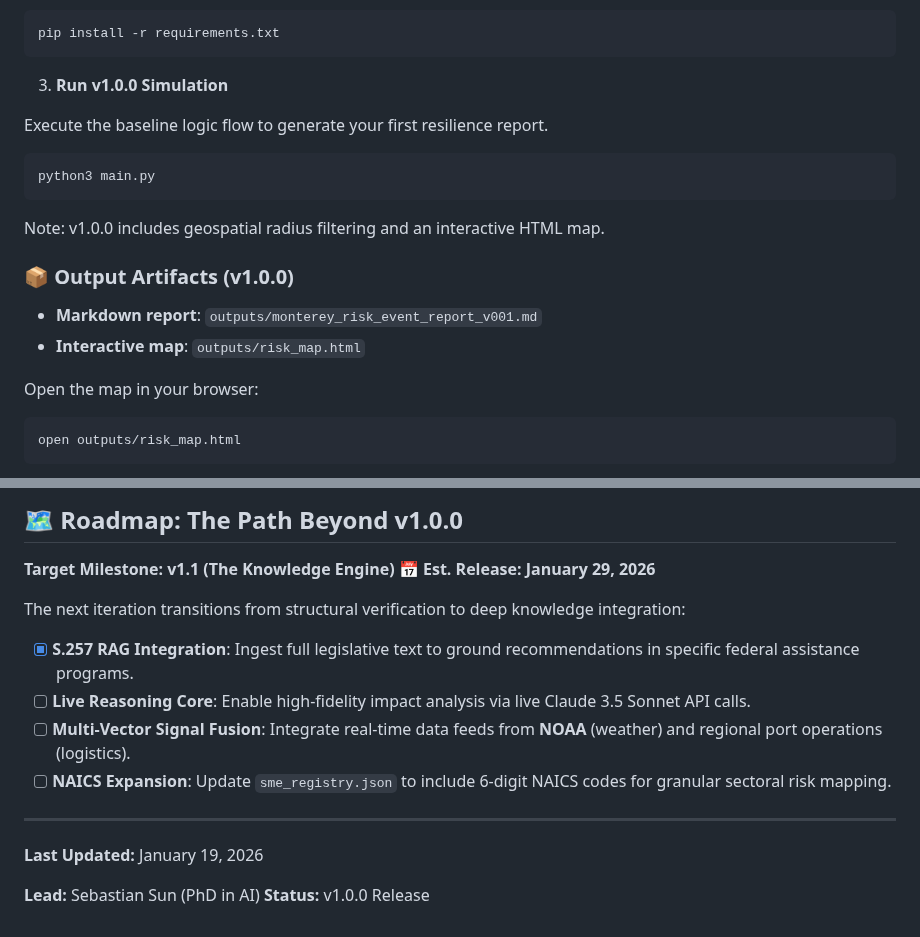
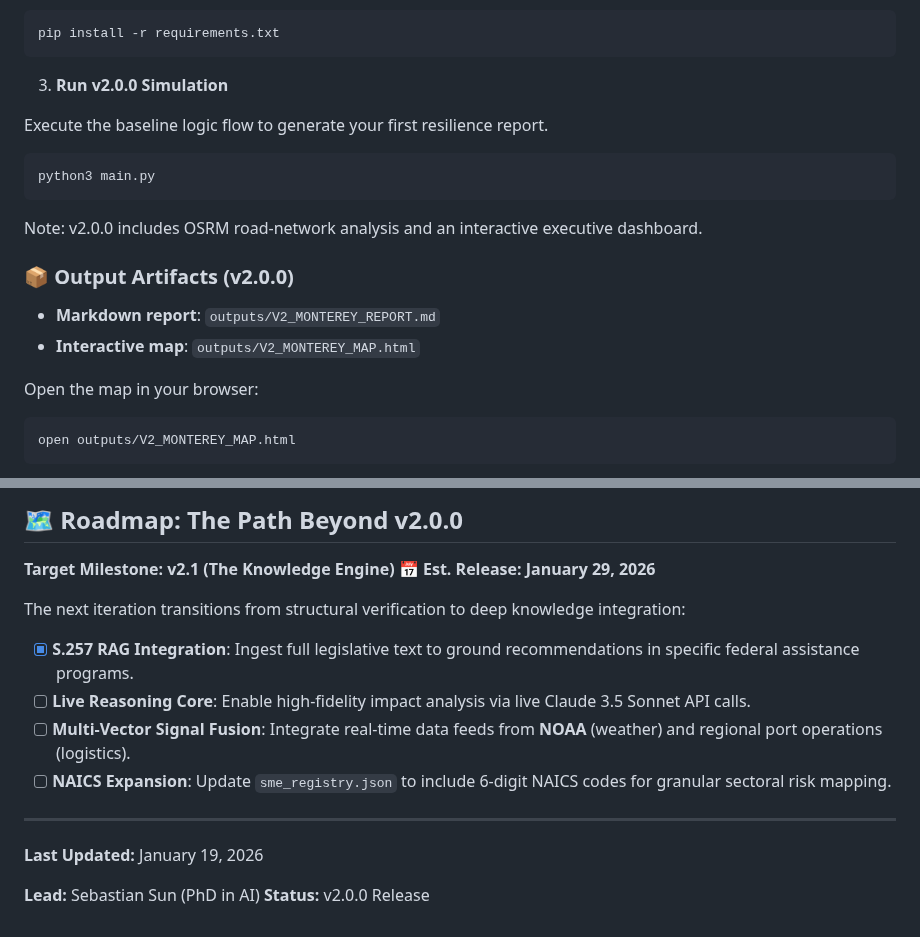
Before and after one commit to Resilient-Supply-Chain/open-supply-chain-control-tower, a Markdown page: README.md, 2 parts joined by grey strips. Rendered like a GitHub page.

````diff
--- a/README.md
+++ b/README.md
@@ -96,20 +96,20 @@ Sync with Pydantic v2 and the PydanticAI framework.
 pip install -r requirements.txt
 ```
 
-3. **Run v1.0.0 Simulation**
+3. **Run v2.0.0 Simulation**
 
 Execute the baseline logic flow to generate your first resilience report.
 
 ```
 python3 main.py
 ```
-   Note: v1.0.0 includes geospatial radius filtering and an interactive HTML map.
+   Note: v2.0.0 includes OSRM road-network analysis and an interactive executive dashboard.
 
-### 📦 Output Artifacts (v1.0.0)
-- **Markdown report**: `outputs/monterey_risk_event_report_v001.md`
-- **Interactive map**: `outputs/risk_map.html`
+### 📦 Output Artifacts (v2.0.0)
+- **Markdown report**: `outputs/V2_MONTEREY_REPORT.md`
+- **Interactive map**: `outputs/V2_MONTEREY_MAP.html`
 
 Open the map in your browser:
 ```
-open outputs/risk_map.html
+open outputs/V2_MONTEREY_MAP.html
 ```
@@ -120,7 +120,7 @@ _Replace this image with your attached screenshot of the HTML map._
 
-## 🗺️ Roadmap: The Path Beyond v1.0.0
+## 🗺️ Roadmap: The Path Beyond v2.0.0
 
-**Target Milestone: v1.1 (The Knowledge Engine) 📅 Est. Release: January 29, 2026**
+**Target Milestone: v2.1 (The Knowledge Engine) 📅 Est. Release: January 29, 2026**
 
 The next iteration transitions from structural verification to deep knowledge integration:
 
@@ -134,4 +134,4 @@ The next iteration transitions from structural verification to deep knowledge in
 **Last Updated:** January 19, 2026
 
 **Lead:** Sebastian Sun (PhD in AI)
-**Status:** v1.0.0 Release
+**Status:** v2.0.0 Release
````
Also changed, not shown: other parts of README.md (+22 -22 lines), assets/screenshots/example_html_v100.png (renamed from assets/screenshots/example_html.png), assets/screenshots/example_html_v200.png (added), 3 other files.
